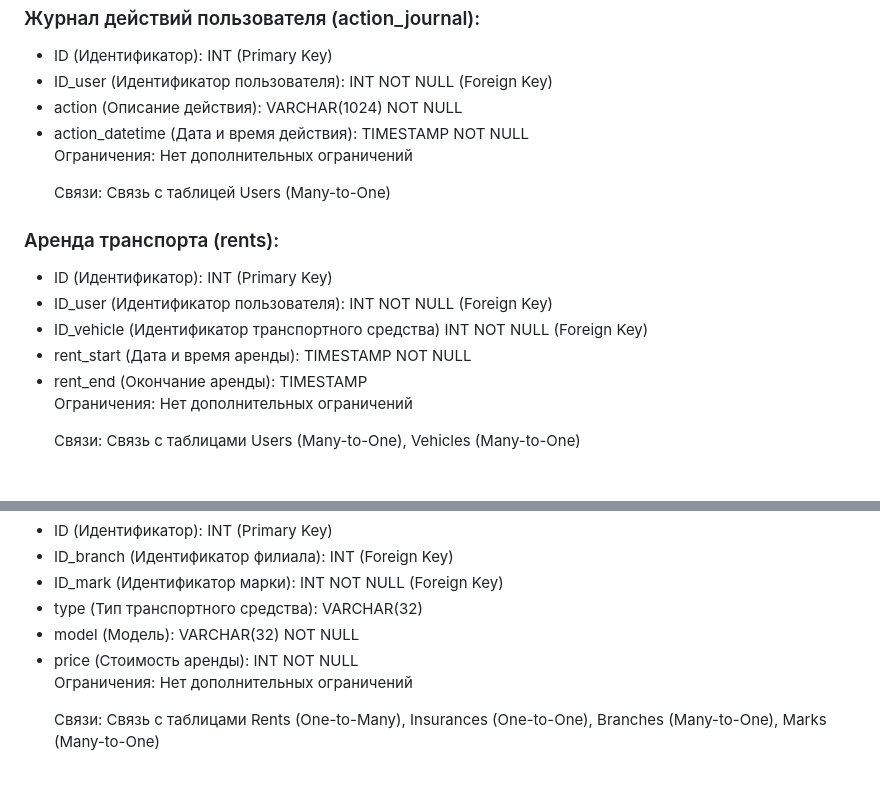
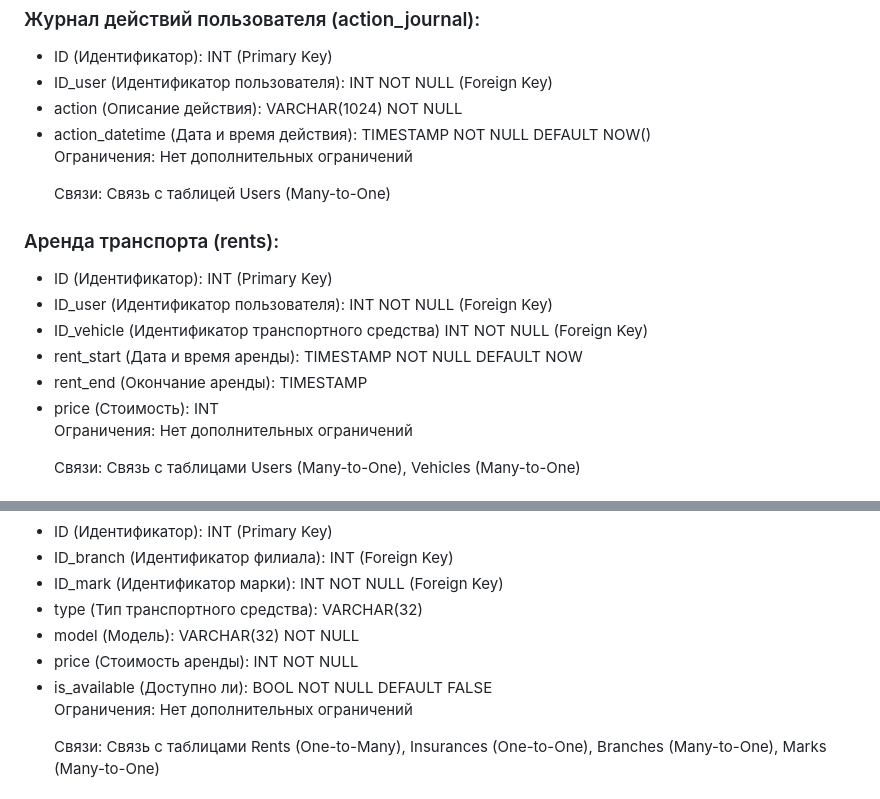
Before and after one commit to Ma3yTuK/CarRentDB, a Markdown page: README.md, 2 parts joined by grey strips. Rendered like a GitHub page.

```diff
--- a/README.md
+++ b/README.md
@@ -98,8 +98,8 @@
     <ul>
         <li>ID (Идентификатор): INT (Primary Key)</li>
         <li>ID_user (Идентификатор пользователя): INT NOT NULL (Foreign Key)</li>
-        <li>action (Описание действия): VARCHAR(1024) NOT NULL </li>
-        <li>action_datetime (Дата и время действия): TIMESTAMP NOT NULL</li>
+        <li>action (Описание действия): VARCHAR(1024) NOT NULL</li>
+        <li>action_datetime (Дата и время действия): TIMESTAMP NOT NULL DEFAULT NOW()</li>
         </br>
         <p>Ограничения: Нет дополнительных ограничений</p>
         <p>Связи: Связь с таблицей Users (Many-to-One)</p>
@@ -109,8 +109,9 @@
         <li>ID (Идентификатор): INT (Primary Key)</li>
         <li>ID_user (Идентификатор пользователя): INT NOT NULL (Foreign Key)</li>
         <lI>ID_vehicle (Идентификатор транспортного средства) INT NOT NULL (Foreign Key)</lI>
-        <li>rent_start (Дата и время аренды): TIMESTAMP NOT NULL</li>
+        <li>rent_start (Дата и время аренды): TIMESTAMP NOT NULL DEFAULT NOW</li>
         <li>rent_end (Окончание аренды): TIMESTAMP</li>
+        <li>price (Стоимость): INT</li>
         </br>
         <p>Ограничения: Нет дополнительных ограничений</p>
         <p>Связи: Связь с таблицами Users (Many-to-One), Vehicles (Many-to-One)</p>
@@ -131,6 +132,7 @@
         <li>type (Тип транспортного средства): VARCHAR(32)</li>
         <li>model (Модель): VARCHAR(32) NOT NULL</li>
         <li>price (Стоимость аренды): INT NOT NULL</li>
+        <li>is_аvailable (Доступно ли): BOOL NOT NULL DEFAULT FALSE</li>
         </br>
         <p>Ограничения: Нет дополнительных ограничений</p>
         <p>Связи: Связь с таблицами Rents (One-to-Many), Insurances (One-to-One), Branches (Many-to-One), Marks (Many-to-One)</p>
```
